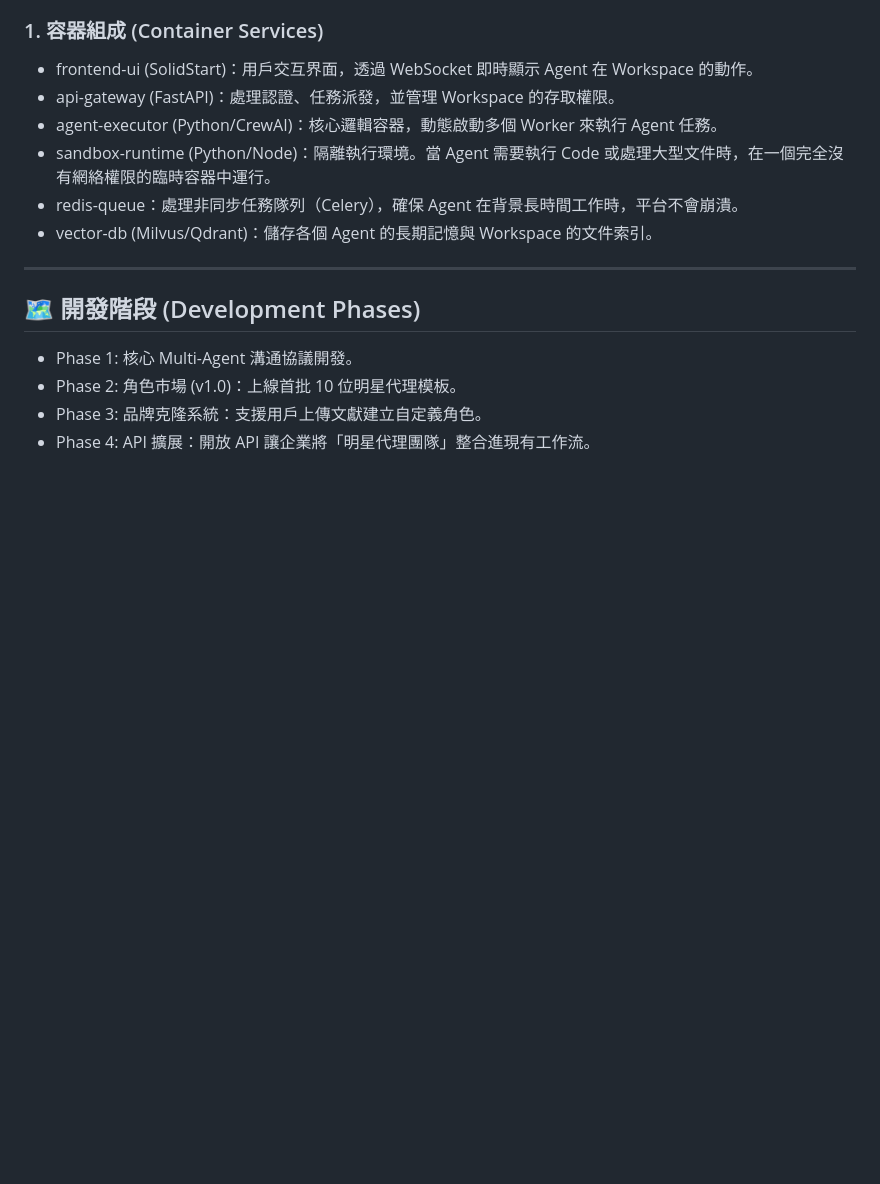
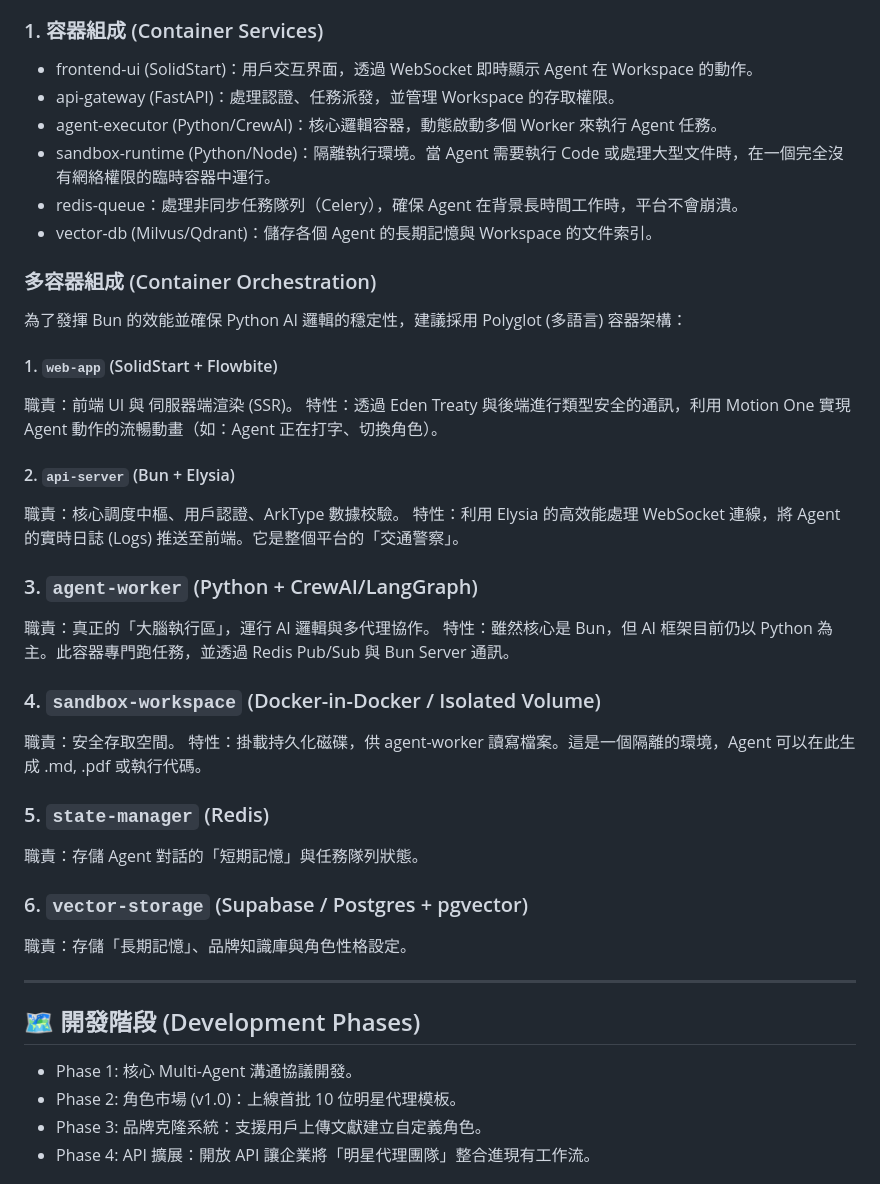
Before and after one commit to CasperHK/APF, a Markdown page: README.md, the part around the change. Rendered like a GitHub page; blank space fills up the shorter version.

```diff
--- a/README.md
+++ b/README.md
@@ -63,6 +63,30 @@ Agentic Persona Factory 是一個革命性的 Multi-Agent 協作平台。在這
 * redis-queue：處理非同步任務隊列（Celery），確保 Agent 在背景長時間工作時，平台不會崩潰。
 * vector-db (Milvus/Qdrant)：儲存各個 Agent 的長期記憶與 Workspace 的文件索引。
 
+### 多容器組成 (Container Orchestration)
+為了發揮 Bun 的效能並確保 Python AI 邏輯的穩定性，建議採用 Polyglot (多語言) 容器架構：
+
+#### 1. `web-app` (SolidStart + Flowbite)
+職責：前端 UI 與 伺服器端渲染 (SSR)。
+特性：透過 Eden Treaty 與後端進行類型安全的通訊，利用 Motion One 實現 Agent 動作的流暢動畫（如：Agent 正在打字、切換角色）。
+
+#### 2. `api-server` (Bun + Elysia)
+職責：核心調度中樞、用戶認證、ArkType 數據校驗。
+特性：利用 Elysia 的高效能處理 WebSocket 連線，將 Agent 的實時日誌 (Logs) 推送至前端。它是整個平台的「交通警察」。
+
+### 3. `agent-worker` (Python + CrewAI/LangGraph)
+職責：真正的「大腦執行區」，運行 AI 邏輯與多代理協作。
+特性：雖然核心是 Bun，但 AI 框架目前仍以 Python 為主。此容器專門跑任務，並透過 Redis Pub/Sub 與 Bun Server 通訊。
+
+### 4. `sandbox-workspace` (Docker-in-Docker / Isolated Volume)
+職責：安全存取空間。
+特性：掛載持久化磁碟，供 agent-worker 讀寫檔案。這是一個隔離的環境，Agent 可以在此生成 .md, .pdf 或執行代碼。
+
+### 5. `state-manager` (Redis)
+職責：存儲 Agent 對話的「短期記憶」與任務隊列狀態。
+
+### 6. `vector-storage` (Supabase / Postgres + pgvector)
+職責：存儲「長期記憶」、品牌知識庫與角色性格設定。
 
 ---
 
```
